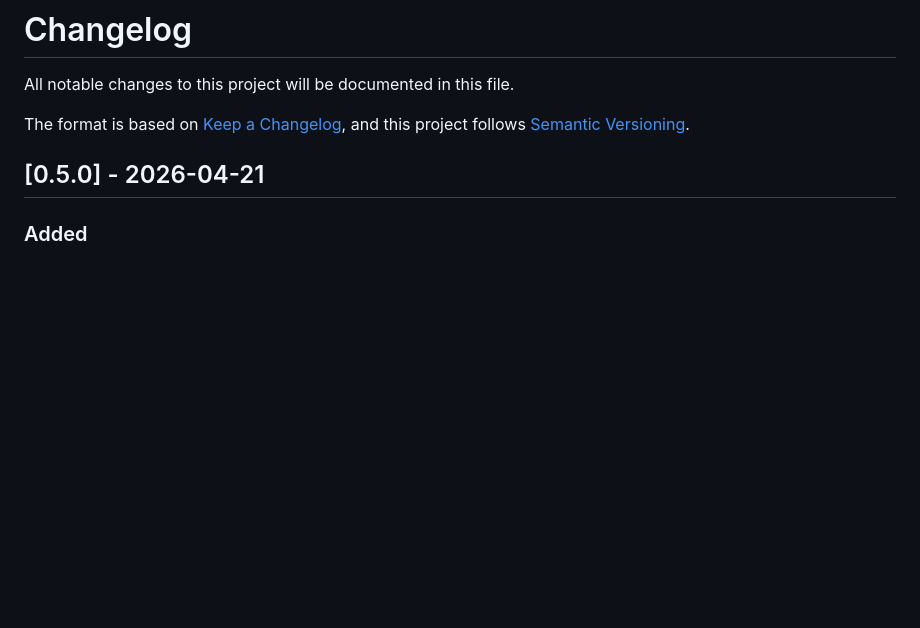
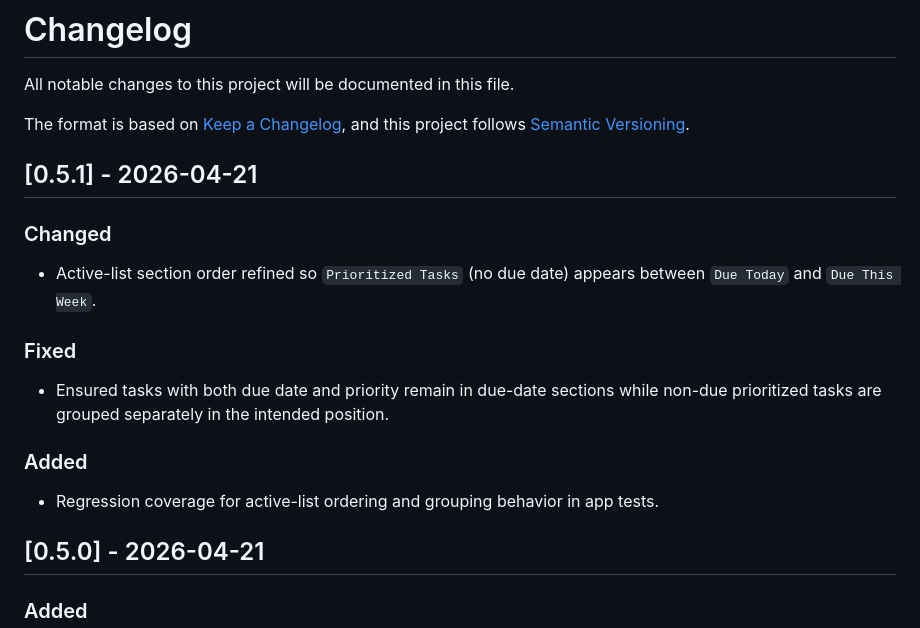
Before and after one commit to viper3400/pydo, a Markdown page: CHANGELOG.md, the part around the change. Drawn GitHub-style; blank space fills up the shorter version.

Commit message:
docs: add changelog entry for v0.5.1

```diff
--- a/CHANGELOG.md
+++ b/CHANGELOG.md
@@ -5,6 +5,17 @@ All notable changes to this project will be documented in this file.
 The format is based on [Keep a Changelog](https://keepachangelog.com/en/1.1.0/),
 and this project follows [Semantic Versioning](https://semver.org/spec/v2.0.0.html).
 
+
+## [0.5.1] - 2026-04-21
+
+### Changed
+- Active-list section order refined so `Prioritized Tasks` (no due date) appears between `Due Today` and `Due This Week`.
+
+### Fixed
+- Ensured tasks with both due date and priority remain in due-date sections while non-due prioritized tasks are grouped separately in the intended position.
+
+### Added
+- Regression coverage for active-list ordering and grouping behavior in app tests.
 
 ## [0.5.0] - 2026-04-21
 
```
